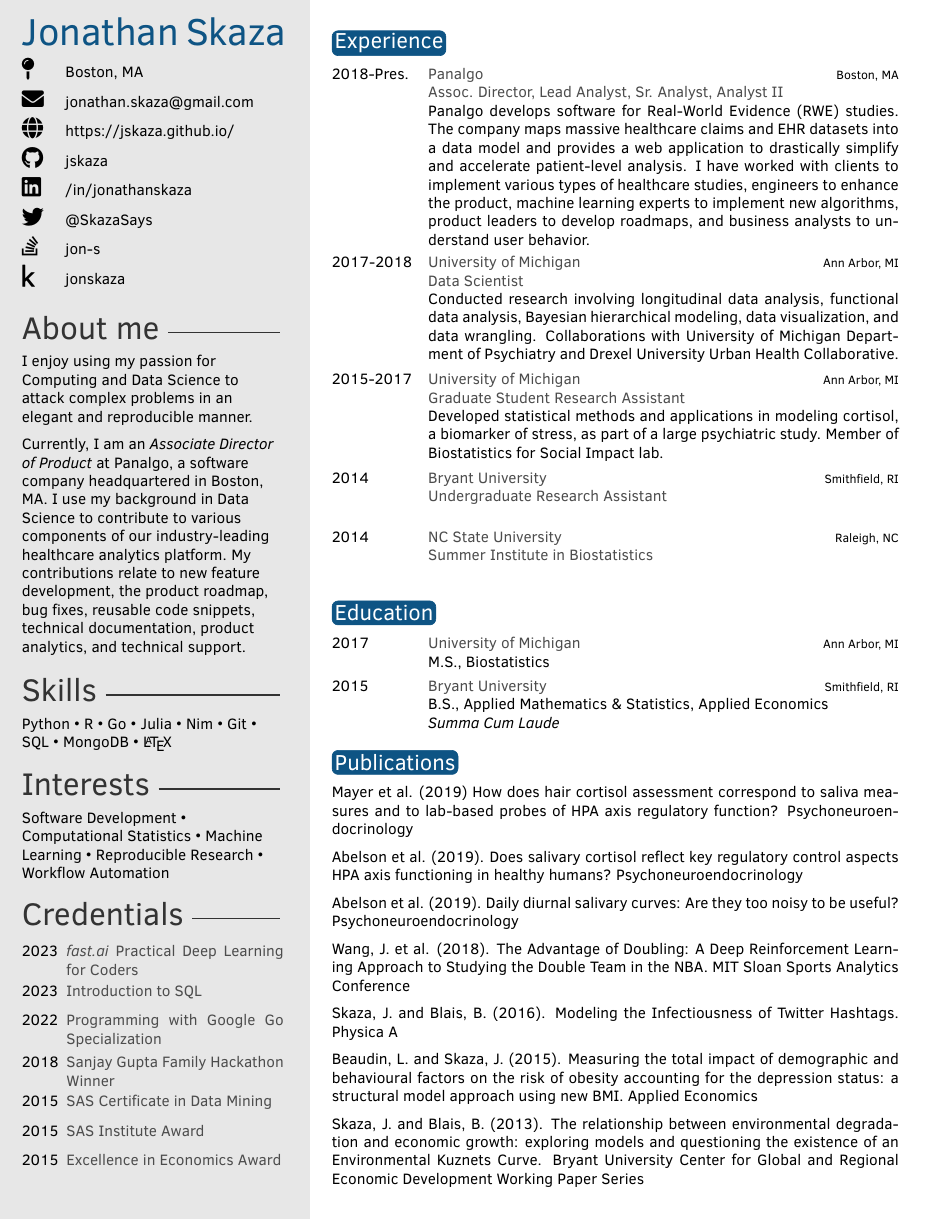
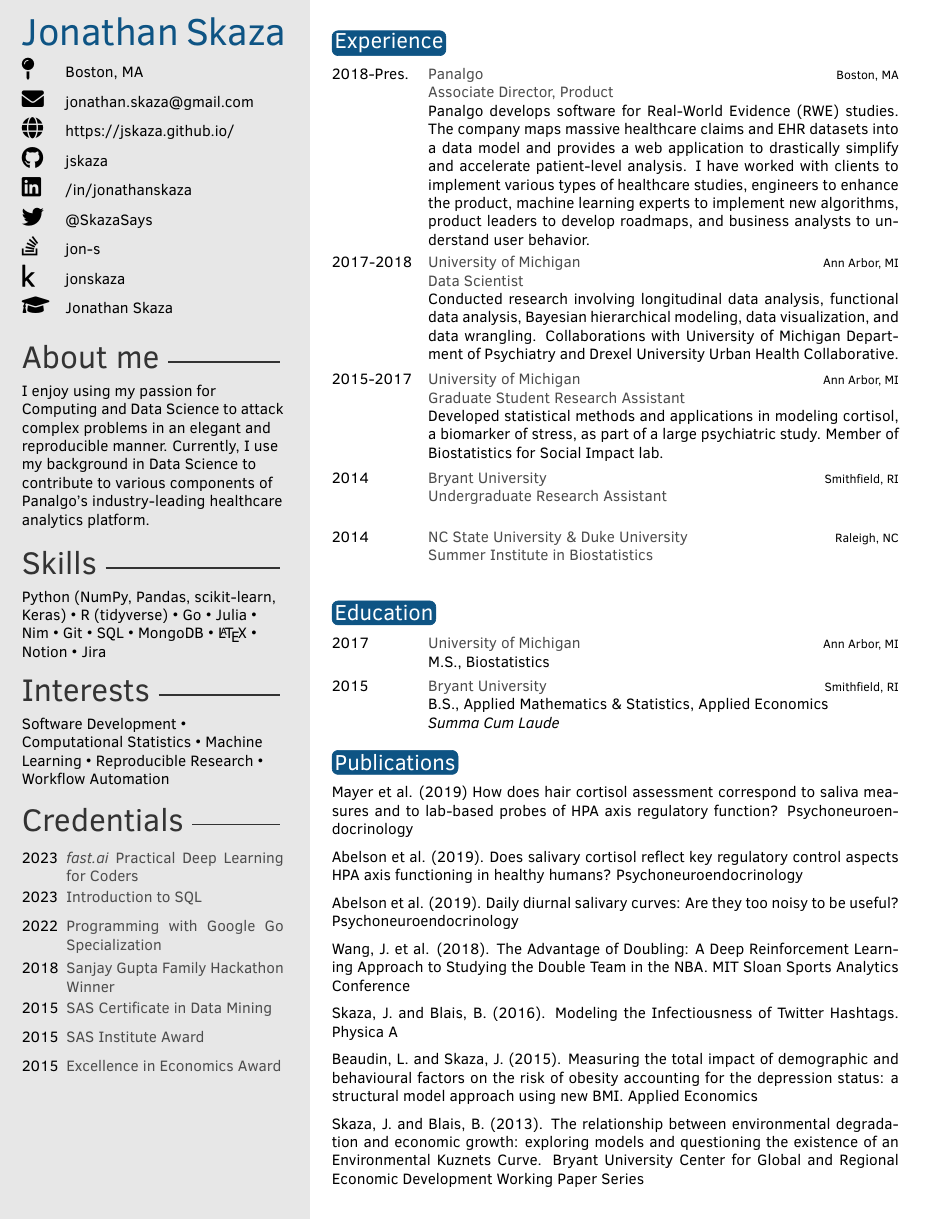
Before and after one commit to jskaza/jskaza.github.io, a LaTeX CV (assets/res.tex, which reads assets/twentysecondcv.cls): the whole page. Compiled offline with pdfLaTeX.

Commit message:
update res

```diff
--- a/assets/res.tex
+++ b/assets/res.tex
@@ -47,6 +47,8 @@
 
 \cvkaggle{\href{https://www.kaggle.com/jonskaza}{jonskaza}}
 
+\cvscholar{\href{https://scholar.google.com/citations?user=dAAMOqgAAAAJ&hl=en}{Jonathan Skaza}}
+
 
 
 %----------------------------------------------------------------------------------------
@@ -57,9 +59,9 @@
 %	 ABOUT ME
 %----------------------------------------------------------------------------------------
 
-\aboutme{I enjoy using my passion for Computing and Data Science to attack complex problems in an elegant and reproducible manner.
+\aboutme{I enjoy using my passion for Computing and Data Science to attack complex problems in an elegant and reproducible manner. Currently, I use my background in Data Science to contribute to various components of Panalgo's industry-leading healthcare analytics platform.}
 
-Currently, I am an \emph{Associate Director of Product} at Panalgo, a software company headquartered in Boston, MA. I use my background in Data Science to contribute to various components of our industry-leading healthcare analytics platform. My contributions relate to new feature development, the product roadmap, bug fixes, reusable code snippets, technical documentation, product analytics, and technical support.}% To have no About Me section, just remove all the text and leave \aboutme{}
+% Currently, I am an \emph{Associate Director of Product} at Panalgo, a software company headquartered in Boston, MA. Currently, I use my background in Data Science to contribute to various components of our industry-leading healthcare analytics platform. My contributions relate to new feature development, the product roadmap, bug fixes, reusable code snippets, technical documentation, product analytics, and technical support.}% To have no About Me section, just remove all the text and leave \aboutme{}
 
 %----------------------------------------------------------------------------------------
 %	 SKILLS
@@ -72,8 +74,8 @@ Currently, I am an \emph{Associate Director of Product} at Panalgo, a software c
 
 % Skill text section, each skill must have a value between 0 an 6
 \skillstext{
-Python \textbullet{} R \textbullet{} Go \textbullet{}
-Julia \textbullet{} Nim \textbullet{} Git \textbullet{} SQL \textbullet{} MongoDB \textbullet{}  \LaTeX{}}
+Python (NumPy, Pandas, scikit-learn, Keras) \textbullet{} R (tidyverse) \textbullet{} Go \textbullet{}
+Julia \textbullet{} Nim \textbullet{} Git \textbullet{} SQL \textbullet{} MongoDB \textbullet{}  \LaTeX{} \textbullet{} Notion \textbullet{} Jira}
 
 
 \intereststext{
@@ -105,7 +107,7 @@ Software Development \textbullet{} Computational Statistics \textbullet{} Machin
 \section{Experience}
 
 \begin{twenty}
-     \twentyitem{2018-Pres.}{Panalgo}{Boston, MA}{\textbf{Assoc. Director, Lead Analyst, Sr. Analyst, Analyst II} \\
+     \twentyitem{2018-Pres.}{Panalgo}{Boston, MA}{\textbf{Associate Director, Product} \\
     Panalgo develops software for Real-World Evidence (RWE) studies. The company maps massive healthcare claims and EHR datasets into a data model and provides a web application to drastically simplify and accelerate patient-level analysis. I have worked with clients to implement various types of healthcare studies, engineers to enhance the product, machine learning experts to implement new algorithms, product leaders to develop roadmaps, and business analysts to understand user behavior.}
 	\twentyitem{2017-2018}{University of Michigan}{Ann Arbor, MI}{\textbf{Data Scientist} \\
     Conducted research involving longitudinal data analysis, functional data analysis, Bayesian hierarchical modeling, data visualization, and data wrangling. Collaborations with University of Michigan Department of Psychiatry and Drexel University Urban Health Collaborative.}
@@ -114,7 +116,7 @@ Software Development \textbullet{} Computational Statistics \textbullet{} Machin
     \twentyitem{2014}{Bryant University}{Smithfield, RI}{\textbf{Undergraduate Research Assistant} \\
     % Implemented econometric analyses concerning the economic impact of children, the education system, and the defense industry in the state of Rhode Island.
     }
-    \twentyitem{2014}{NC State University}{Raleigh, NC}{\textbf{Summer Institute in Biostatistics} \\
+    \twentyitem{2014}{NC State University \& Duke University}{Raleigh, NC}{\textbf{Summer Institute in Biostatistics} \\
     % Explored the field of biostatistics through lectures, statistical computing labs, and data analysis project. Sponsored by NHLBI and NCATS.
     }
 
--- a/assets/twentysecondcv.cls
+++ b/assets/twentysecondcv.cls
@@ -84,6 +84,7 @@
 \newcommand{\cvtwitter}[1]{\renewcommand{\cvtwitter}{#1}}
 \newcommand{\cvstackoverflow}[1]{\renewcommand{\cvstackoverflow}{#1}}
 \newcommand{\cvkaggle}[1]{\renewcommand{\cvkaggle}{#1}}
+\newcommand{\cvscholar}[1]{\renewcommand{\cvscholar}{#1}}
 
 \newcommand{\cvgithub}[1]{\renewcommand{\cvgithub}{#1}}
 
@@ -182,6 +183,8 @@
 \ifthenelse{\equal{\cvstackoverflow}{}}{}{\textsc{\Large\faStackOverflow} & {\cvstackoverflow}\\}
 
 \ifthenelse{\equal{\cvkaggle}{}}{}{\textsc{\Large\faKaggle} & {\cvkaggle}\\}
+
+\ifthenelse{\equal{\cvscholar}{}}{}{\textsc{\Large\faGraduationCap} & {\cvscholar}\\}
 
 
 		\end{tabular}
```
Also changed, not shown: assets/res.pdf.
